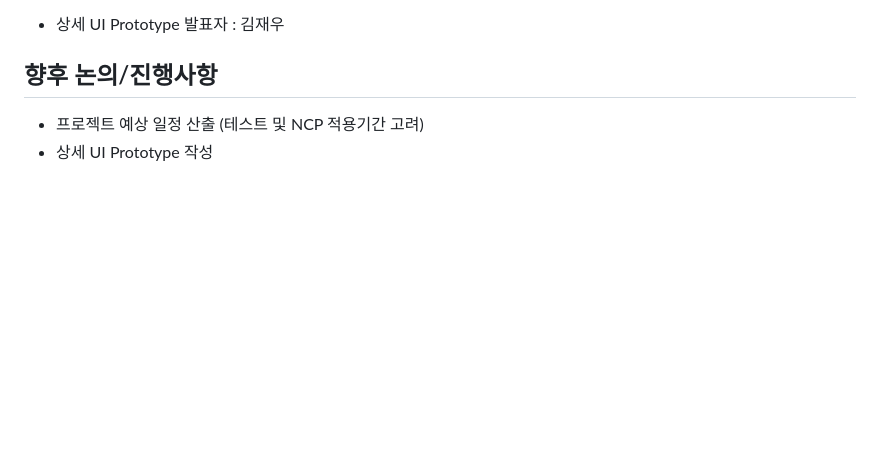
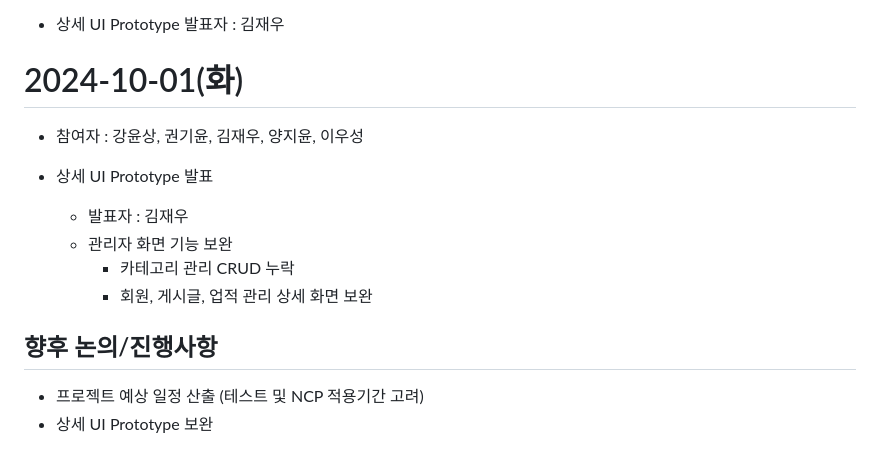
Before and after one commit to j1yunn/final-project, a Markdown page: docs/회의록.md, the part around the change. Rendered like a GitHub page; blank space fills up the shorter version.

Commit message:
2024-10-01 회의록 / 상세 UI Prototype

```diff
--- a/docs/회의록.md
+++ b/docs/회의록.md
@@ -331,9 +331,18 @@
 
 - 상세 UI Prototype 발표자 : 김재우
 
+# 2024-10-01(화)
+- 참여자 : 강윤상, 권기윤, 김재우, 양지윤, 이우성
+
+- 상세 UI Prototype 발표
+  - 발표자 : 김재우
+  - 관리자 화면 기능 보완
+    - 카테고리 관리 CRUD 누락
+    - 회원, 게시글, 업적 관리 상세 화면 보완
+
 
 
 
 ## 향후 논의/진행사항
 - 프로젝트 예상 일정 산출 (테스트 및 NCP 적용기간 고려)
-- 상세 UI Prototype 작성
+- 상세 UI Prototype 보완
```
